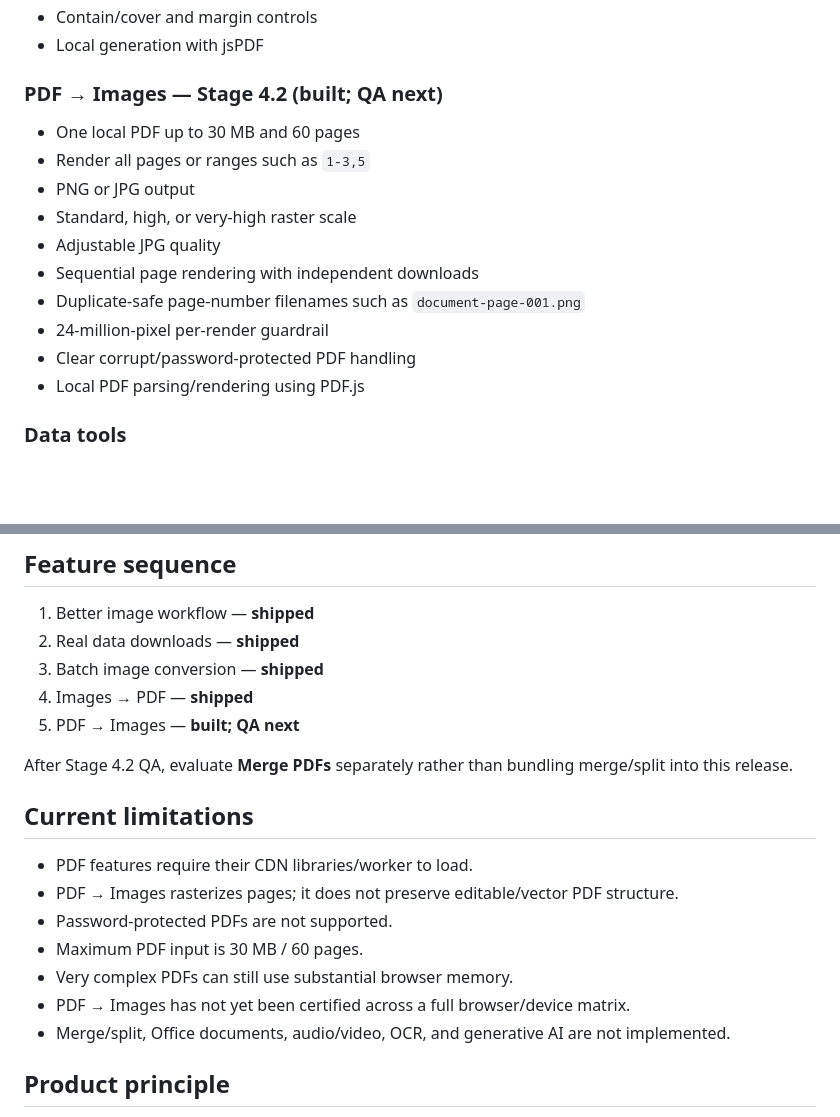
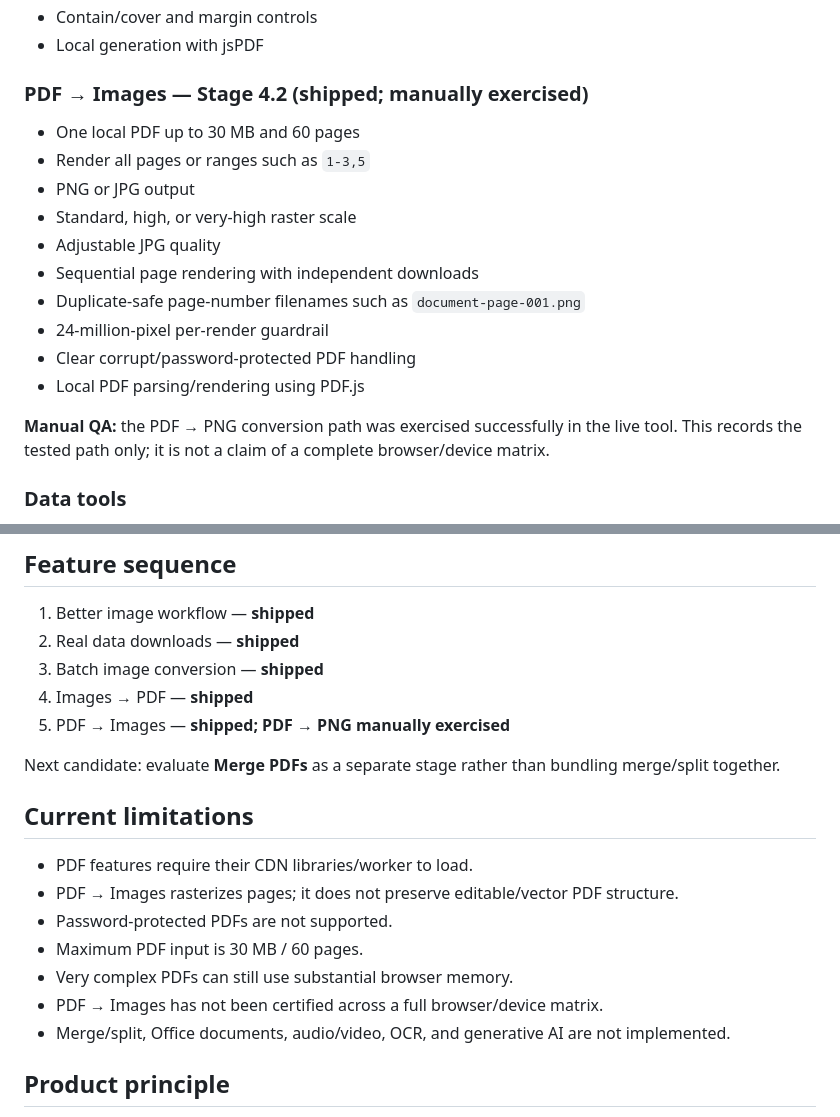
Before and after one commit to Nikhilr23/convertlab, a Markdown page: README.md, 2 parts joined by grey strips. Drawn GitHub-style; blank space fills up the shorter version.

Commit message:
Mark PDF to Images manually exercised

```diff
--- a/README.md
+++ b/README.md
@@ -31,7 +31,7 @@ ConvertLab is a lightweight conversion toolkit for common image, structured-data
 - Contain/cover and margin controls
 - Local generation with jsPDF
 
-### PDF → Images — Stage 4.2 (built; QA next)
+### PDF → Images — Stage 4.2 (shipped; manually exercised)
 - One local PDF up to 30 MB and 60 pages
 - Render all pages or ranges such as `1-3,5`
 - PNG or JPG output
@@ -42,6 +42,8 @@ ConvertLab is a lightweight conversion toolkit for common image, structured-data
 - 24-million-pixel per-render guardrail
 - Clear corrupt/password-protected PDF handling
 - Local PDF parsing/rendering using PDF.js
+
+**Manual QA:** the PDF → PNG conversion path was exercised successfully in the live tool. This records the tested path only; it is not a claim of a complete browser/device matrix.
 
 ### Data tools
 - CSV → JSON and JSON → CSV
@@ -76,9 +78,9 @@ Password-protected PDFs are explicitly unsupported in this MVP. OCR, password re
 2. Real data downloads — **shipped**
 3. Batch image conversion — **shipped**
 4. Images → PDF — **shipped**
-5. PDF → Images — **built; QA next**
+5. PDF → Images — **shipped; PDF → PNG manually exercised**
 
-After Stage 4.2 QA, evaluate **Merge PDFs** separately rather than bundling merge/split into this release.
+Next candidate: evaluate **Merge PDFs** as a separate stage rather than bundling merge/split together.
 
 ## Current limitations
 
@@ -87,7 +89,7 @@ After Stage 4.2 QA, evaluate **Merge PDFs** separately rather than bundling merg
 - Password-protected PDFs are not supported.
 - Maximum PDF input is 30 MB / 60 pages.
 - Very complex PDFs can still use substantial browser memory.
-- PDF → Images has not yet been certified across a full browser/device matrix.
+- PDF → Images has not been certified across a full browser/device matrix.
 - Merge/split, Office documents, audio/video, OCR, and generative AI are not implemented.
 
 ## Product principle
```
